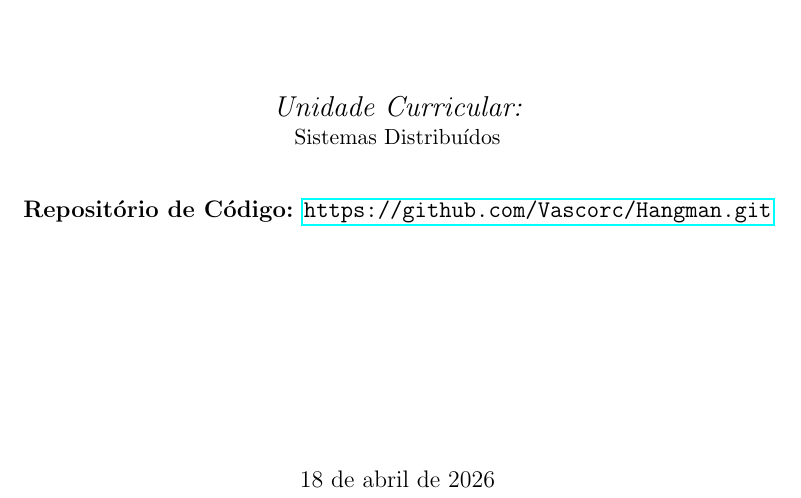
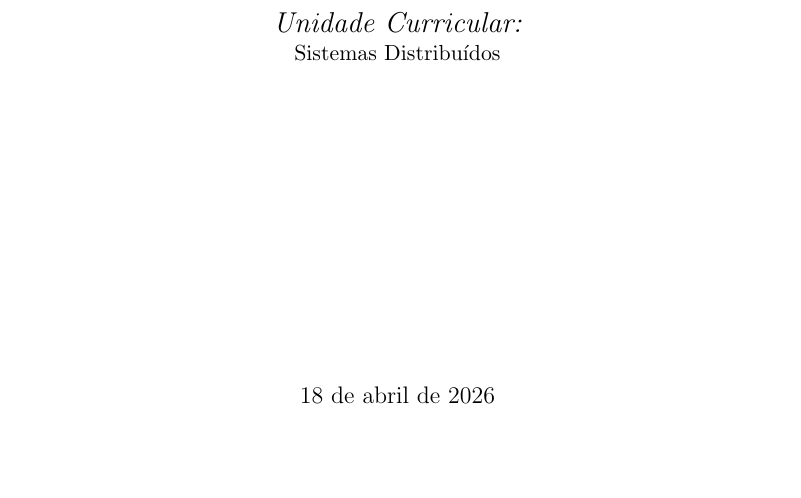
Before and after one commit to Vascorc/Hangman, a LaTeX document (relatorio/main.tex): part of page 1 of 18, cut so that both start at the same text, the shorter picture padded with empty space. Compiled offline with pdfLaTeX.

Commit message:
versao final!

```diff
--- a/relatorio/main.tex
+++ b/relatorio/main.tex
@@ -50,7 +50,6 @@
     {\Large\itshape Unidade Curricular:\par}
     Sistemas Distribuídos\par
     \vspace{0.8cm}
-    {\large \textbf{Repositório de Código:} \url{https://github.com/Vascorc/Hangman.git}\par}
     \vfill
     {\large \today\par}
 \end{titlepage}
```
